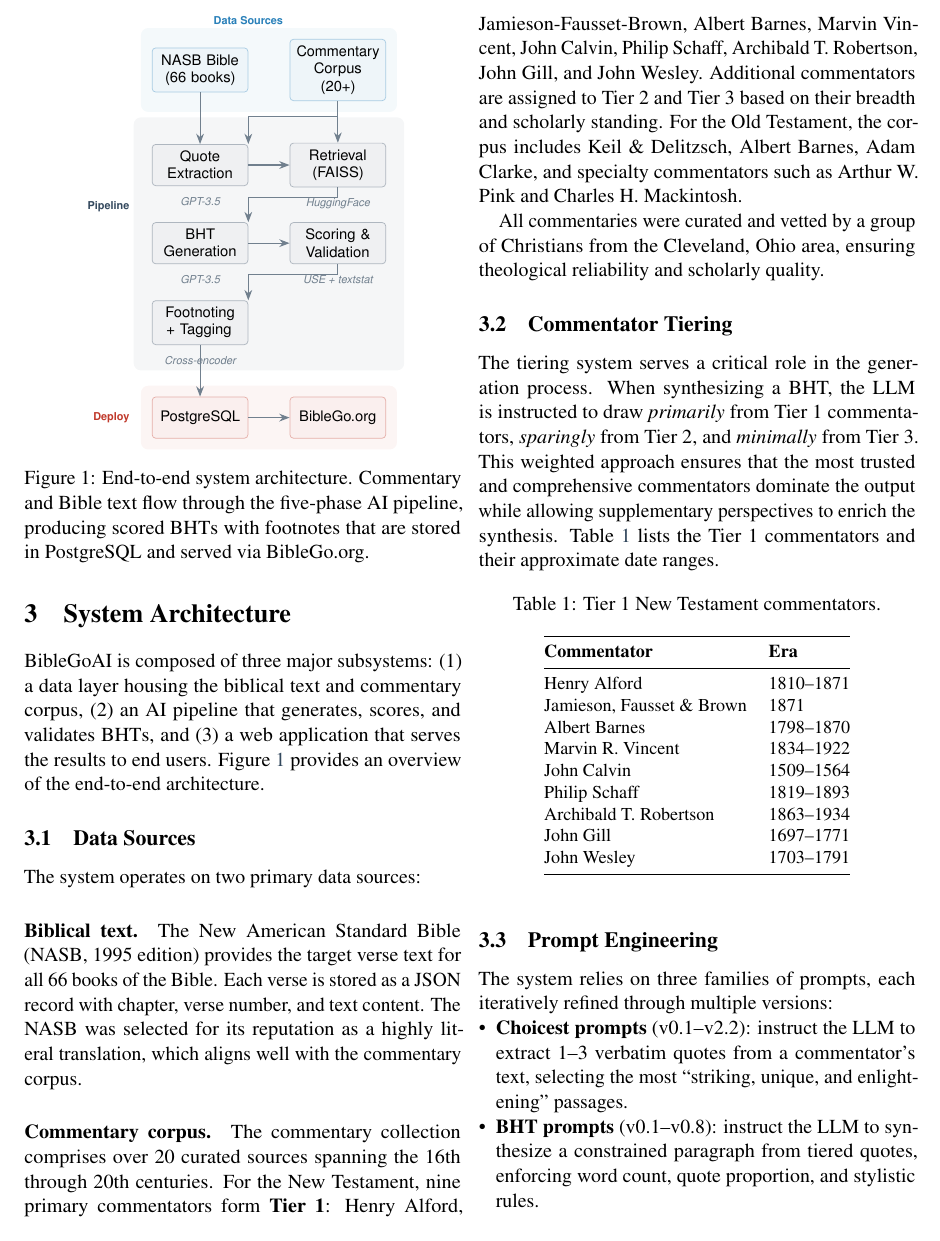
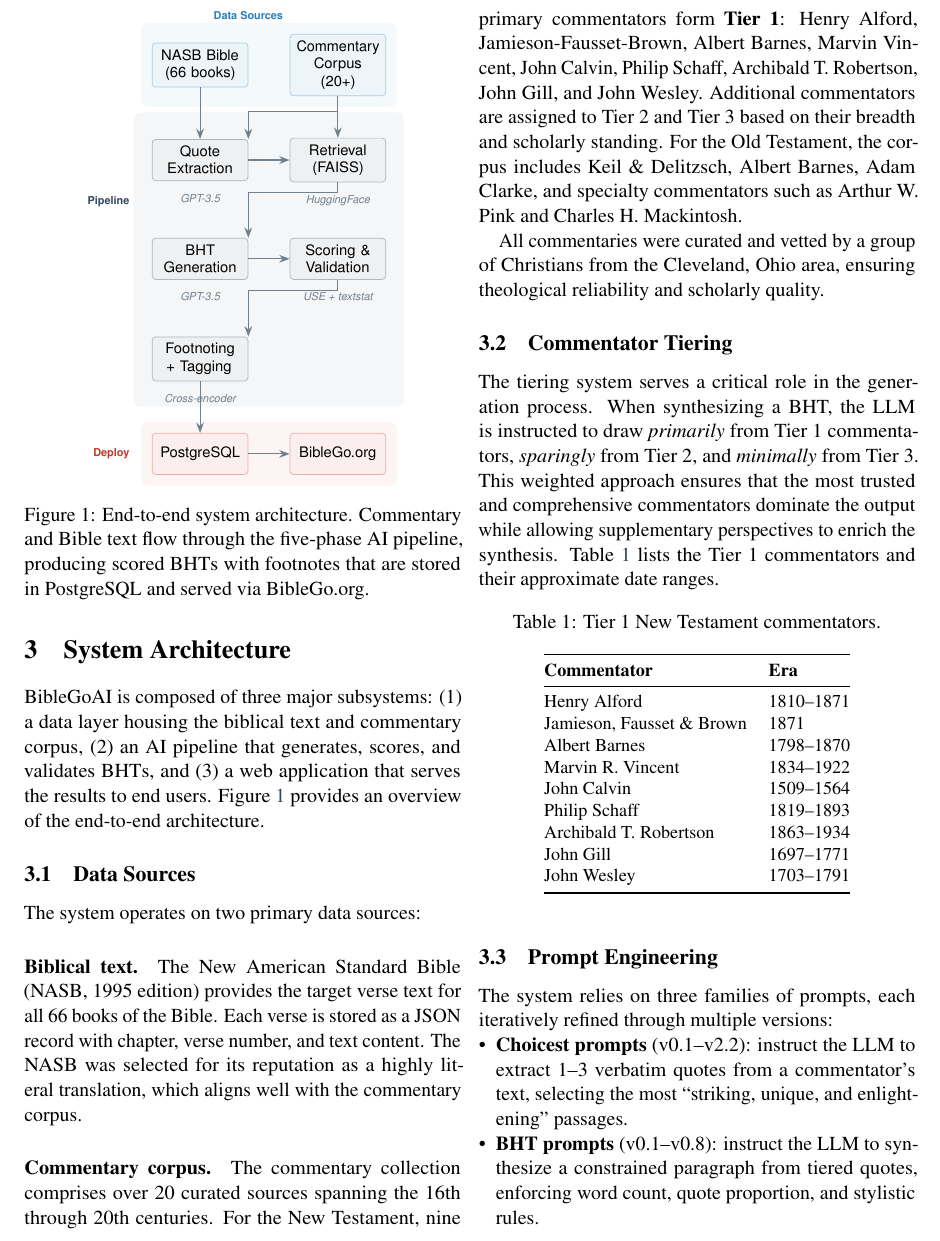
Before and after one commit to Church-Life-Apps/BibleGoPaper, a LaTeX paper (paper.tex, which reads sections/architecture.tex): part of page 3 of 12, cut so that both start at the same text. Compiled offline with pdfLaTeX.

Commit message:
Increase vertical spacing in architecture diagram to fix label/arrow overlap
- Increased node distance from 0.7cm to 1.1cm vertically
- Increased tech label offset from 0.08cm to 0.12cm below boxes
- Labels (GPT-3.5, HuggingFace, etc.) no longer overlap connector arrows

Still 12 pages, 0 warnings.

```diff
--- a/sections/architecture.tex
+++ b/sections/architecture.tex
@@ -41,12 +41,12 @@ BibleGoAI is composed of three major subsystems: (1) a data layer housing the bi
 \draw[arrow] (generate) -- (score);
 \draw[arrow] (score.south) -- ++(0,-0.2) -| (footnote.north east);
 
-% Tech labels - placed below each box to avoid overlap
-\node[techlabel, below=0.08cm of extract] {GPT-3.5};
-\node[techlabel, below=0.08cm of retrieve] {HuggingFace};
-\node[techlabel, below=0.08cm of generate] {GPT-3.5};
-\node[techlabel, below=0.08cm of score] {USE + textstat};
-\node[techlabel, below=0.08cm of footnote] {Cross-encoder};
+% Tech labels - placed below each box with enough clearance
+\node[techlabel, below=0.12cm of extract] {GPT-3.5};
+\node[techlabel, below=0.12cm of retrieve] {HuggingFace};
+\node[techlabel, below=0.12cm of generate] {GPT-3.5};
+\node[techlabel, below=0.12cm of score] {USE + textstat};
+\node[techlabel, below=0.12cm of footnote] {Cross-encoder};
 
 % Arrows - to deployment
 \draw[arrow] (footnote.south) -- ++(0,-0.55) -- (db.north);
```
Also changed, not shown: paper.pdf, sections/architecture.tex (2 more changed lines).
